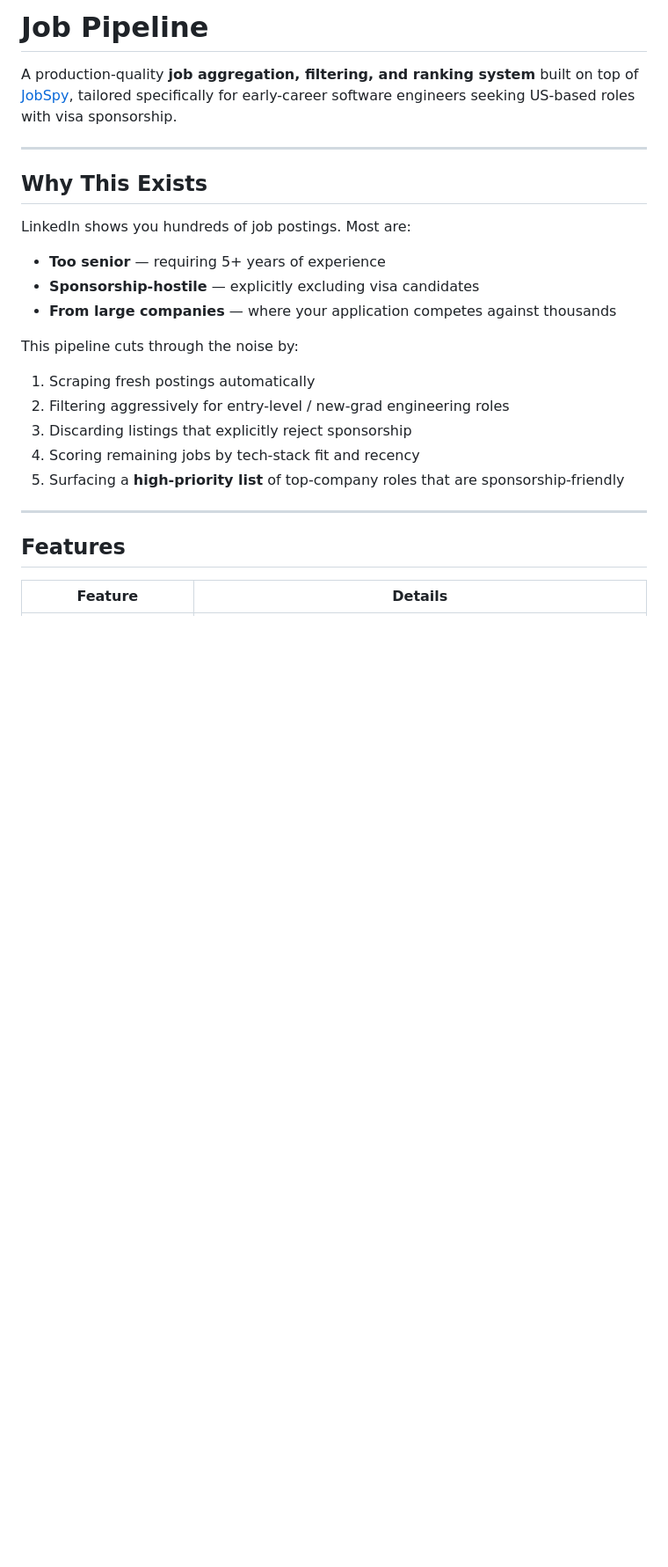
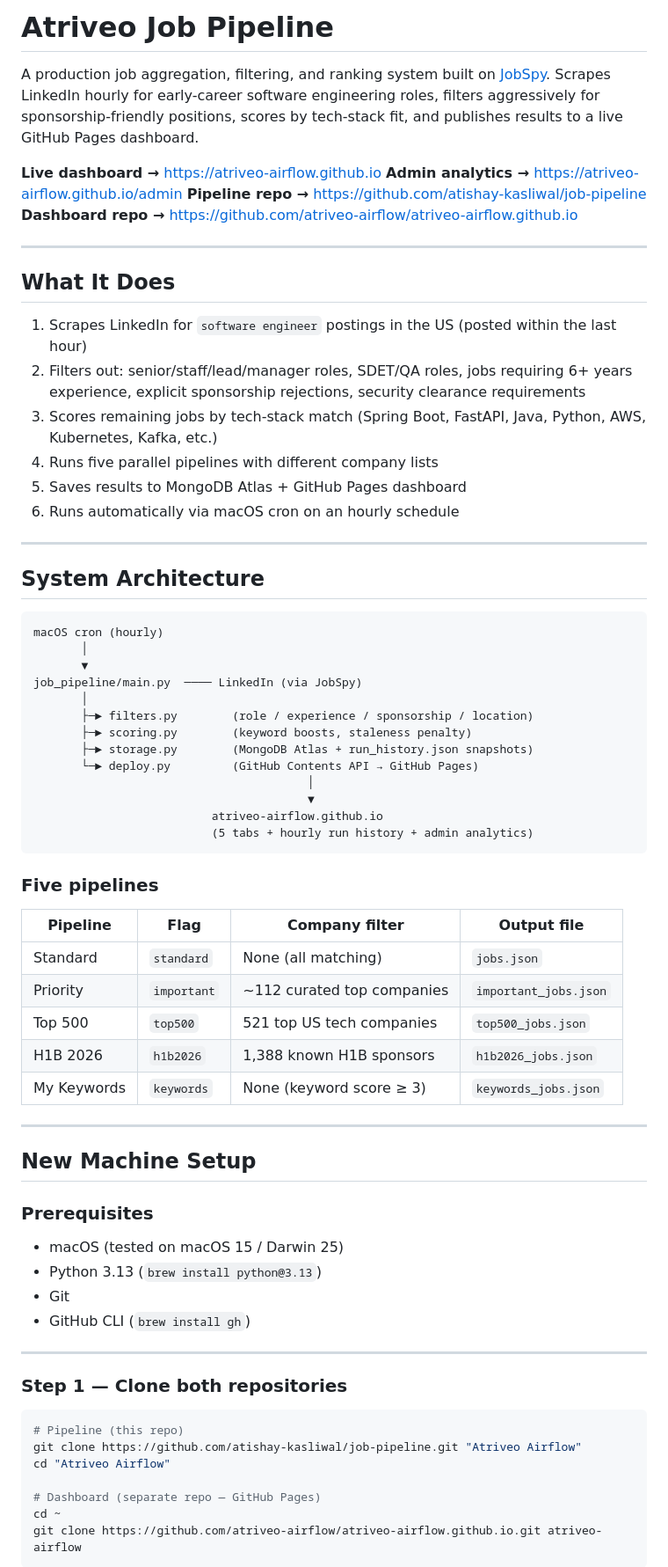
Before and after one commit to atishay-kasliwal/job-pipeline, a Markdown page: README.md, the part around one of its changes. Shown at 88% size. Rendered like a GitHub page; blank space fills up the shorter version.

````diff
--- a/README.md
+++ b/README.md
@@ -1,27 +1,75 @@
-# Job Pipeline
+# Atriveo Job Pipeline
 
-A production-quality **job aggregation, filtering, and ranking system** built on top of [JobSpy](https://github.com/speedyapply/JobSpy), tailored specifically for early-career software engineers seeking US-based roles with visa sponsorship.
+A production job aggregation, filtering, and ranking system built on [JobSpy](https://github.com/speedyapply/JobSpy). Scrapes LinkedIn hourly for early-career software engineering roles, filters aggressively for sponsorship-friendly positions, scores by tech-stack fit, and publishes results to a live GitHub Pages dashboard.
+
+**Live dashboard →** https://atriveo-airflow.github.io
+**Admin analytics →** https://atriveo-airflow.github.io/admin
+**Pipeline repo →** https://github.com/atishay-kasliwal/job-pipeline
+**Dashboard repo →** https://github.com/atriveo-airflow/atriveo-airflow.github.io
 
 ---
 
-## Why This Exists
+## What It Does
 
-LinkedIn shows you hundreds of job postings. Most are:
-
-- **Too senior** — requiring 5+ years of experience
-- **Sponsorship-hostile** — explicitly excluding visa candidates
-- **From large companies** — where your application competes against thousands
-
-This pipeline cuts through the noise by:
-
-1. Scraping fresh postings automatically
-2. Filtering aggressively for entry-level / new-grad engineering roles
-3. Discarding listings that explicitly reject sponsorship
-4. Scoring remaining jobs by tech-stack fit and recency
-5. Surfacing a **high-priority list** of top-company roles that are sponsorship-friendly
+1. Scrapes LinkedIn for `software engineer` postings in the US (posted within the last hour)
+2. Filters out: senior/staff/lead/manager roles, SDET/QA roles, jobs requiring 6+ years experience, explicit sponsorship rejections, security clearance requirements
+3. Scores remaining jobs by tech-stack match (Spring Boot, FastAPI, Java, Python, AWS, Kubernetes, Kafka, etc.)
+4. Runs five parallel pipelines with different company lists
+5. Saves results to MongoDB Atlas + GitHub Pages dashboard
+6. Runs automatically via macOS cron on an hourly schedule
 
 ---
 
-## Features
+## System Architecture
 
-| Feature | Details |
+```
+macOS cron (hourly)
+       │
+       ▼
+job_pipeline/main.py  ──── LinkedIn (via JobSpy)
+       │
+       ├─► filters.py        (role / experience / sponsorship / location)
+       ├─► scoring.py        (keyword boosts, staleness penalty)
+       ├─► storage.py        (MongoDB Atlas + run_history.json snapshots)
+       └─► deploy.py         (GitHub Contents API → GitHub Pages)
+                                        │
+                                        ▼
+                          atriveo-airflow.github.io
+                          (5 tabs + hourly run history + admin analytics)
+```
+
+### Five pipelines
+
+| Pipeline | Flag | Company filter | Output file |
+|---|---|---|---|
+| Standard | `standard` | None (all matching) | `jobs.json` |
+| Priority | `important` | ~112 curated top companies | `important_jobs.json` |
+| Top 500 | `top500` | 521 top US tech companies | `top500_jobs.json` |
+| H1B 2026 | `h1b2026` | 1,388 known H1B sponsors | `h1b2026_jobs.json` |
+| My Keywords | `keywords` | None (keyword score ≥ 3) | `keywords_jobs.json` |
+
+---
+
+## New Machine Setup
+
+### Prerequisites
+
+- macOS (tested on macOS 15 / Darwin 25)
+- Python 3.13 (`brew install python@3.13`)
+- Git
+- GitHub CLI (`brew install gh`)
+
+---
+
+### Step 1 — Clone both repositories
+
+```bash
+# Pipeline (this repo)
+git clone https://github.com/atishay-kasliwal/job-pipeline.git "Atriveo Airflow"
+cd "Atriveo Airflow"
+
+# Dashboard (separate repo — GitHub Pages)
+cd ~
+git clone https://github.com/atriveo-airflow/atriveo-airflow.github.io.git atriveo-airflow
+```
+
````
Also changed, not shown: other parts of README.md (+236 -225 lines).
